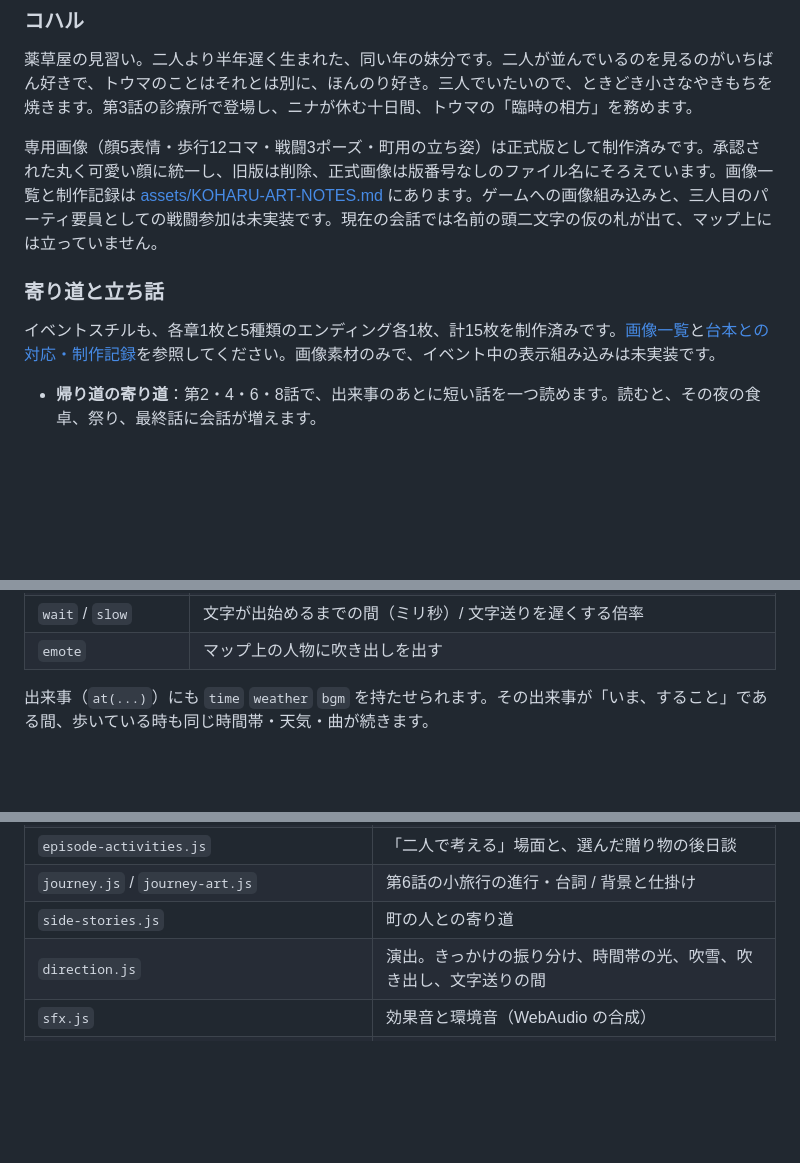
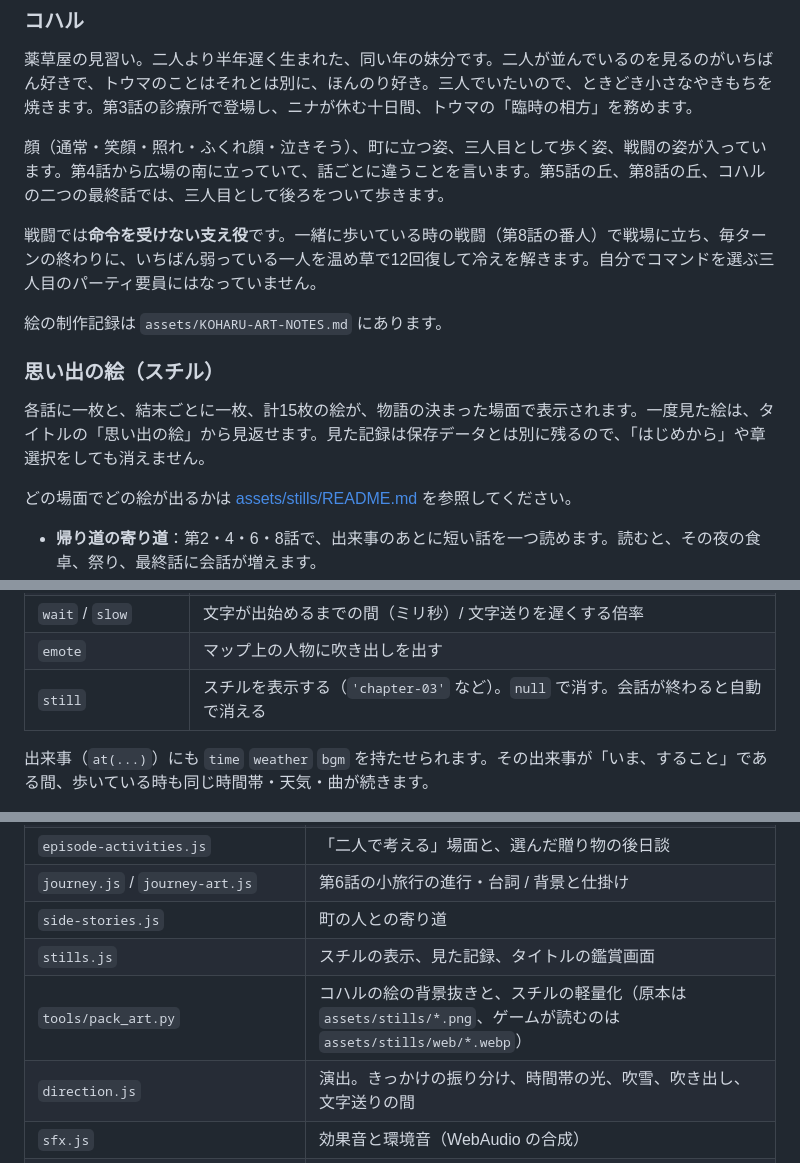
Before and after one commit to kmizu/okaeri-no-akari, a Markdown page: README.md, 3 parts joined by grey strips. GitHub-like rendering; blank space fills up the shorter version.

Commit message:
Describe Koharu's art and the stills as integrated
Co-Authored-By: Claude Fable 5.2 <noreply@anthropic.com>
Claude-Session: https://claude.ai/code/session_01UsL7baEu5JnQUnuMniszJZ

```diff
--- a/README.md
+++ b/README.md
@@ -42,11 +42,17 @@
 
 薬草屋の見習い。二人より半年遅く生まれた、同い年の妹分です。二人が並んでいるのを見るのがいちばん好きで、トウマのことはそれとは別に、ほんのり好き。三人でいたいので、ときどき小さなやきもちを焼きます。第3話の診療所で登場し、ニナが休む十日間、トウマの「臨時の相方」を務めます。
 
-専用画像（顔5表情・歩行12コマ・戦闘3ポーズ・町用の立ち姿）は正式版として制作済みです。承認された丸く可愛い顔に統一し、旧版は削除、正式画像は版番号なしのファイル名にそろえています。画像一覧と制作記録は [assets/KOHARU-ART-NOTES.md](assets/KOHARU-ART-NOTES.md) にあります。ゲームへの画像組み込みと、三人目のパーティ要員としての戦闘参加は未実装です。現在の会話では名前の頭二文字の仮の札が出て、マップ上には立っていません。
+顔（通常・笑顔・照れ・ふくれ顔・泣きそう）、町に立つ姿、三人目として歩く姿、戦闘の姿が入っています。第4話から広場の南に立っていて、話ごとに違うことを言います。第5話の丘、第8話の丘、コハルの二つの最終話では、三人目として後ろをついて歩きます。
 
-### 寄り道と立ち話
+戦闘では**命令を受けない支え役**です。一緒に歩いている時の戦闘（第8話の番人）で戦場に立ち、毎ターンの終わりに、いちばん弱っている一人を温め草で12回復して冷えを解きます。自分でコマンドを選ぶ三人目のパーティ要員にはなっていません。
 
-イベントスチルも、各章1枚と5種類のエンディング各1枚、計15枚を制作済みです。[画像一覧](assets/stills/index.html)と[台本との対応・制作記録](assets/stills/README.md)を参照してください。画像素材のみで、イベント中の表示組み込みは未実装です。
+絵の制作記録は `assets/KOHARU-ART-NOTES.md` にあります。
+
+### 思い出の絵（スチル）
+
+各話に一枚と、結末ごとに一枚、計15枚の絵が、物語の決まった場面で表示されます。一度見た絵は、タイトルの「思い出の絵」から見返せます。見た記録は保存データとは別に残るので、「はじめから」や章選択をしても消えません。
+
+どの場面でどの絵が出るかは [assets/stills/README.md](assets/stills/README.md) を参照してください。
 
 - **帰り道の寄り道**：第2・4・6・8話で、出来事のあとに短い話を一つ読めます。読むと、その夜の食卓、祭り、最終話に会話が増えます。
 - **二人で考える**：第4話の贈り物、第5話のそり、第7話の窓、第8話の吹雪の合図は選択式。うまくいかない案を選ぶと、ヒントの会話のあとで選び直せます。
@@ -70,6 +76,7 @@
 | `shake` / `flash` / `fade` | 画面の揺れ / 白や暖色の閃光 / 暗転（`'night'` は長め） |
 | `wait` / `slow` | 文字が出始めるまでの間（ミリ秒）/ 文字送りを遅くする倍率 |
 | `emote` | マップ上の人物に吹き出しを出す |
+| `still` | スチルを表示する（`'chapter-03'` など）。`null` で消す。会話が終わると自動で消える |
 
 出来事（`at(...)`）にも `time` `weather` `bgm` を持たせられます。その出来事が「いま、すること」である間、歩いている時も同じ時間帯・天気・曲が続きます。
 
@@ -109,6 +115,8 @@
 | `episode-activities.js` | 「二人で考える」場面と、選んだ贈り物の後日談 |
 | `journey.js` / `journey-art.js` | 第6話の小旅行の進行・台詞 / 背景と仕掛け |
 | `side-stories.js` | 町の人との寄り道 |
+| `stills.js` | スチルの表示、見た記録、タイトルの鑑賞画面 |
+| `tools/pack_art.py` | コハルの絵の背景抜きと、スチルの軽量化（原本は `assets/stills/*.png`、ゲームが読むのは `assets/stills/web/*.webp`） |
 | `direction.js` | 演出。きっかけの振り分け、時間帯の光、吹雪、吹き出し、文字送りの間 |
 | `sfx.js` | 効果音と環境音（WebAudio の合成） |
 | `music.js` | BGM。場面の曲と、物語が指定する曲の二層 |
```
Also changed, not shown: other parts of README.md (+0 -1 lines), assets/KOHARU-ART-NOTES.md (+1 -1 lines), assets/stills/README.md (+1 -1 lines).
